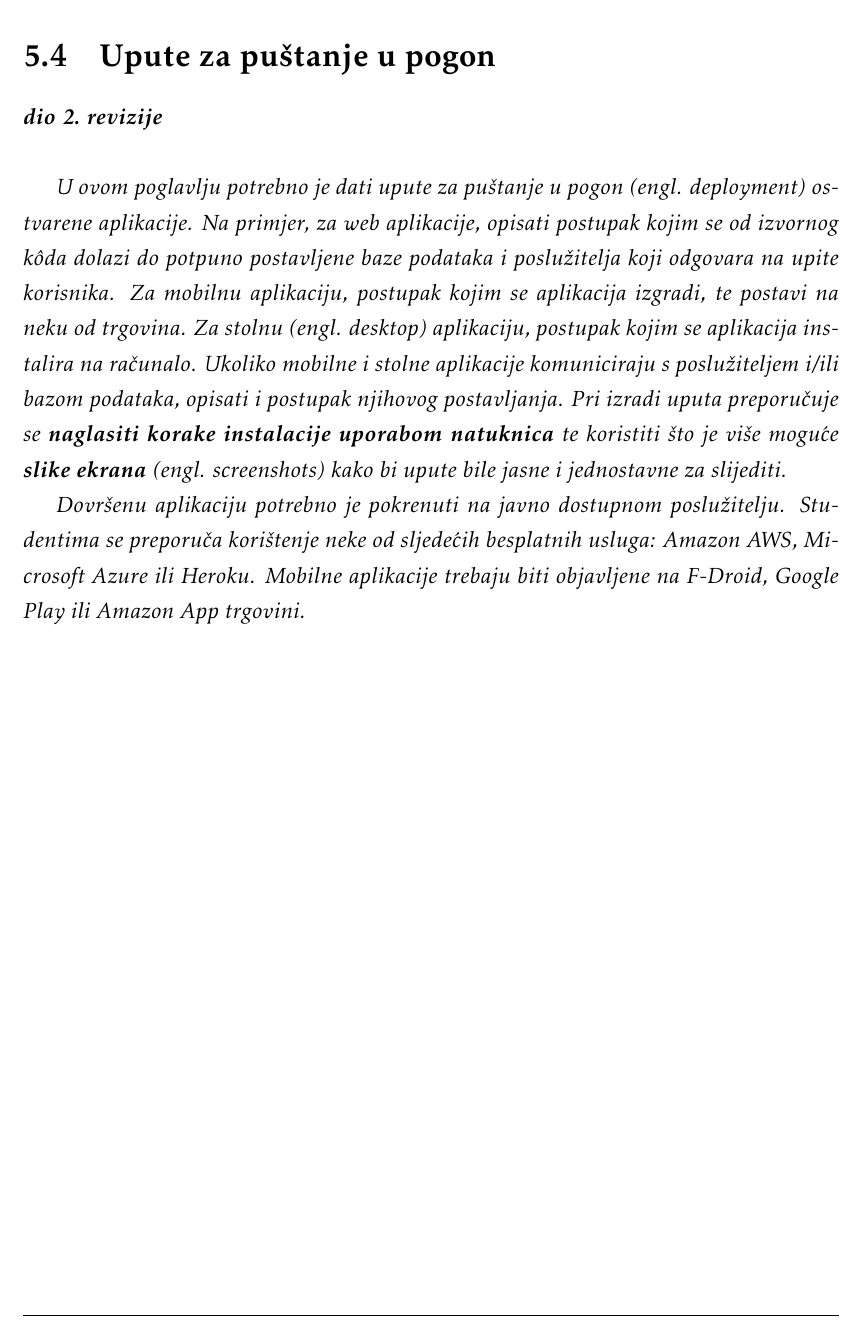
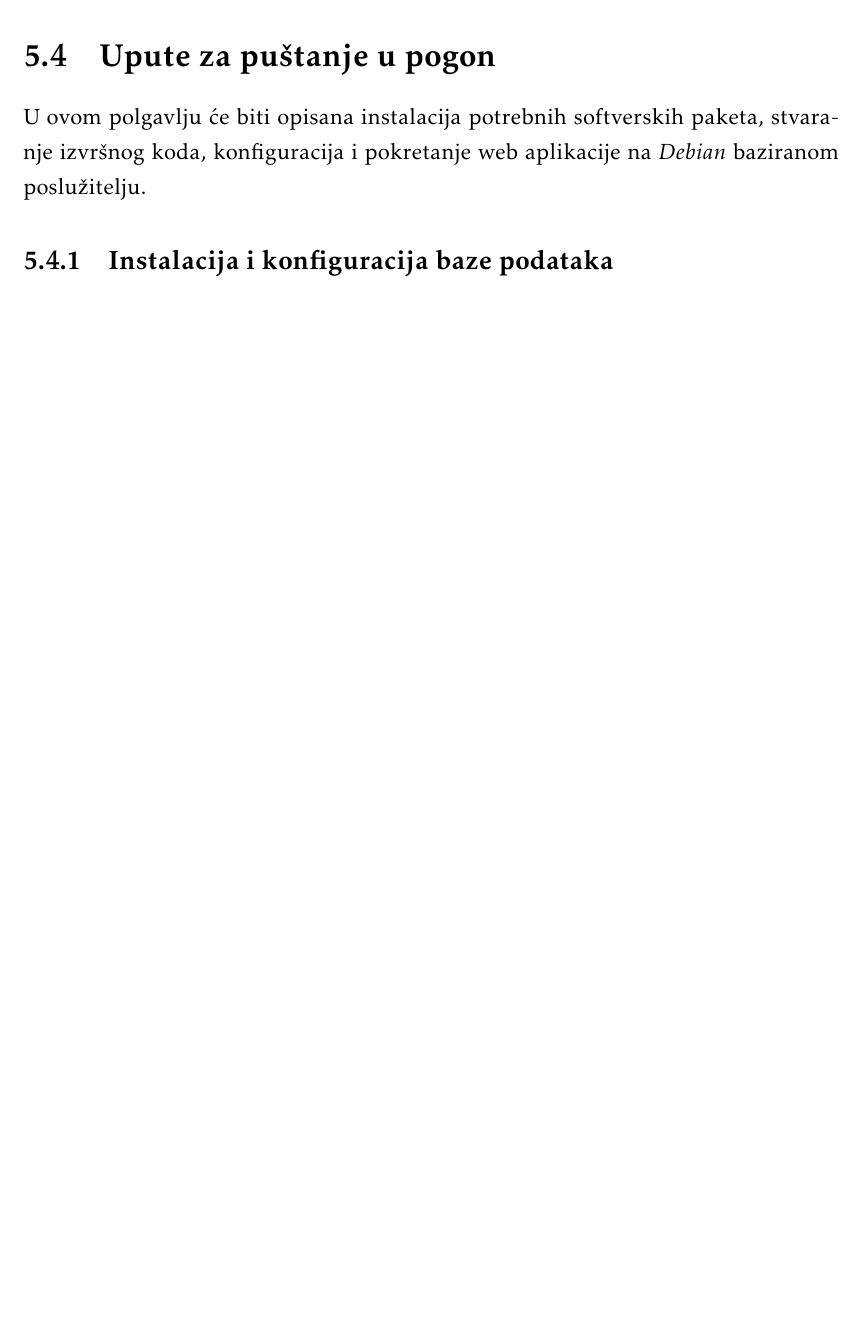
Before and after one commit to pmatosevic/CarRepairs, a LaTeX document (dokumentacija/OPP_ProjektnaDokumentacija_v5.tex, which reads dokumentacija/Implementacija.tex): part of page 70 of 79, cut so that both start at the same text, the shorter picture padded with empty space. The pictures show the PDF file dokumentacija/OPP_ProjektnaDokumentacija_v5.pdf that the author committed with the source.

Commit message:
Begin writing deployment instructions

```diff
--- a/dokumentacija/Implementacija.tex
+++ b/dokumentacija/Implementacija.tex
@@ -430,12 +430,20 @@
 
 		\section{Upute za puštanje u pogon}
 
-			\textbf{\textit{dio 2. revizije}}\\
+%			\textbf{\textit{dio 2. revizije}}\\
+%
+%			 \textit{U ovom poglavlju potrebno je dati upute za puštanje u pogon (engl. deployment) ostvarene aplikacije. Na primjer, za web aplikacije, opisati postupak kojim se od izvornog kôda dolazi do potpuno postavljene baze podataka i poslužitelja koji odgovara na upite korisnika. Za mobilnu aplikaciju, postupak kojim se aplikacija izgradi, te postavi na neku od trgovina. Za stolnu (engl. desktop) aplikaciju, postupak kojim se aplikacija instalira na računalo. Ukoliko mobilne i stolne aplikacije komuniciraju s poslužiteljem i/ili bazom podataka, opisati i postupak njihovog postavljanja. Pri izradi uputa preporučuje se \textbf{naglasiti korake instalacije uporabom natuknica} te koristiti što je više moguće \textbf{slike ekrana} (engl. screenshots) kako bi upute bile jasne i jednostavne za slijediti.}
+%
+%
+%			 \textit{Dovršenu aplikaciju potrebno je pokrenuti na javno dostupnom poslužitelju. Studentima se preporuča korištenje neke od sljedećih besplatnih usluga: \href{https://aws.amazon.com/}{Amazon AWS}, \href{https://azure.microsoft.com/en-us/}{Microsoft Azure} ili \href{https://www.heroku.com/}{Heroku}. Mobilne aplikacije trebaju biti objavljene na F-Droid, Google Play ili Amazon App trgovini.}
 
-			 \textit{U ovom poglavlju potrebno je dati upute za puštanje u pogon (engl. deployment) ostvarene aplikacije. Na primjer, za web aplikacije, opisati postupak kojim se od izvornog kôda dolazi do potpuno postavljene baze podataka i poslužitelja koji odgovara na upite korisnika. Za mobilnu aplikaciju, postupak kojim se aplikacija izgradi, te postavi na neku od trgovina. Za stolnu (engl. desktop) aplikaciju, postupak kojim se aplikacija instalira na računalo. Ukoliko mobilne i stolne aplikacije komuniciraju s poslužiteljem i/ili bazom podataka, opisati i postupak njihovog postavljanja. Pri izradi uputa preporučuje se \textbf{naglasiti korake instalacije uporabom natuknica} te koristiti što je više moguće \textbf{slike ekrana} (engl. screenshots) kako bi upute bile jasne i jednostavne za slijediti.}
+		U ovom polgavlju će biti opisana instalacija potrebnih softverskih paketa, stvaranje izvršnog koda, konfiguracija i pokretanje web aplikacije na \textit{Debian} baziranom \textit{Linux} poslužitelju. Da bi se aplikacija mogla pokrenuti potrebno je potrebno je konfigurirati parametre spajanja na već kreiranu bazu podataka.
+
+		\subsection{Instalacija i konfiguracija baze podataka}
 
 
-			 \textit{Dovršenu aplikaciju potrebno je pokrenuti na javno dostupnom poslužitelju. Studentima se preporuča korištenje neke od sljedećih besplatnih usluga: \href{https://aws.amazon.com/}{Amazon AWS}, \href{https://azure.microsoft.com/en-us/}{Microsoft Azure} ili \href{https://www.heroku.com/}{Heroku}. Mobilne aplikacije trebaju biti objavljene na F-Droid, Google Play ili Amazon App trgovini.}
+
+
 
 
 			\eject
```
Also changed, not shown: dokumentacija/OPP_ProjektnaDokumentacija_v5.pdf.
